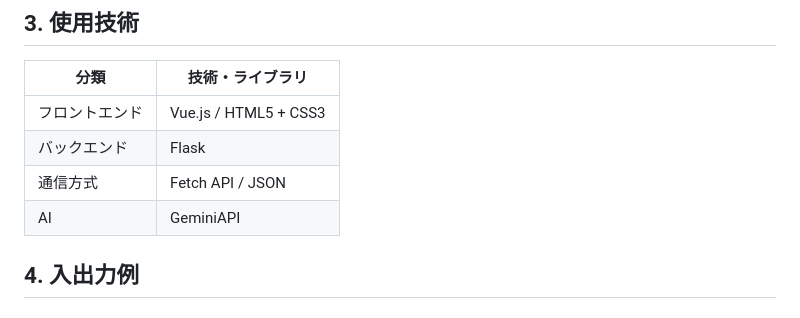
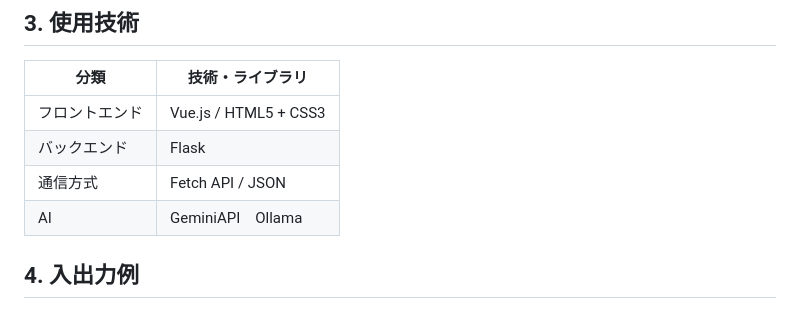
Before and after one commit to mie-u-psd-2026/mu-psd03, a Markdown page: design-document.md, the part around the change. Drawn GitHub-style.

Commit message:
使用するAIモデル変更

```diff
--- a/design-document.md
+++ b/design-document.md
@@ -47,7 +47,7 @@
 | フロントエンド | Vue.js / HTML5 + CSS3 |
 | バックエンド | Flask |
 | 通信方式 | Fetch API / JSON |
-| AI | GeminiAPI|
+| AI | GeminiAPI　Ollama|
 
 ## 4. 入出力例
 
```
